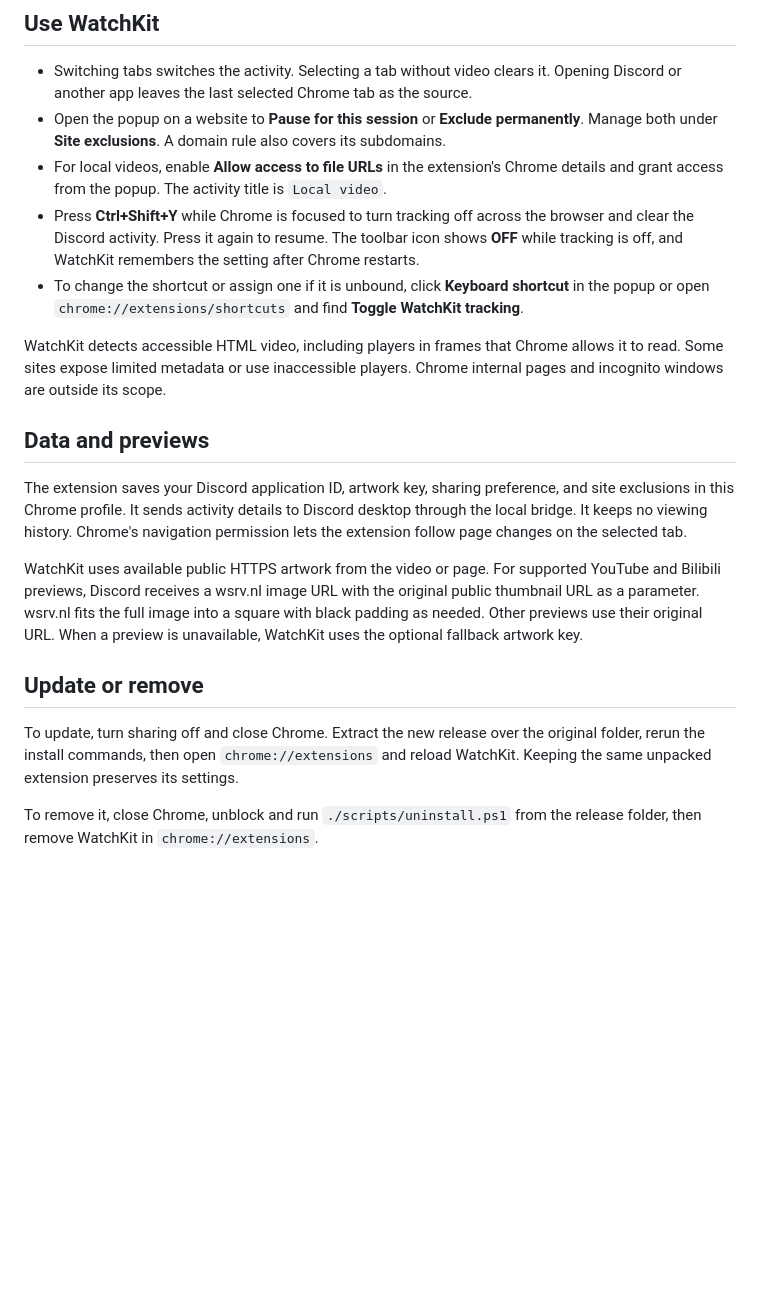
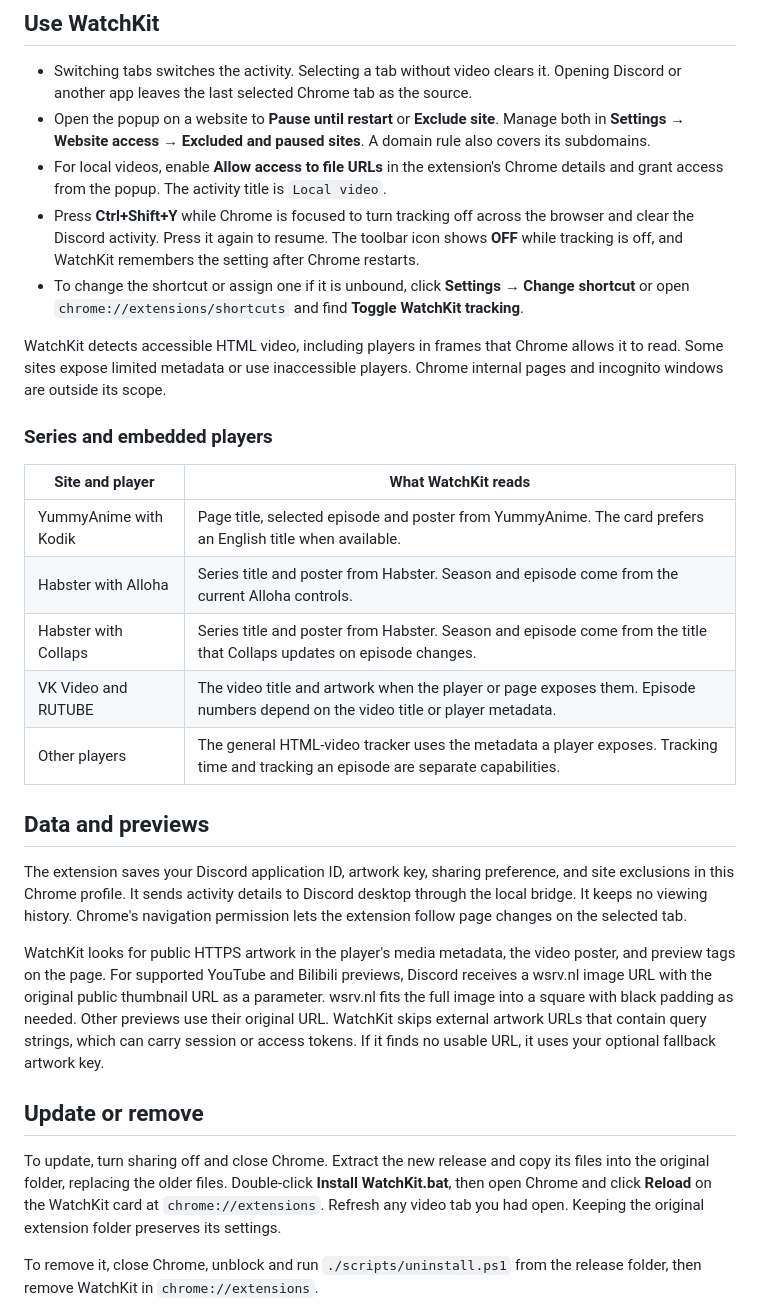
Before and after one commit to smilekritik/browser-watchkit, a Markdown page: README.md, the part around one of its changes. Rendered like a GitHub page; blank space fills up the shorter version.

```diff
--- a/README.md
+++ b/README.md
@@ -53,22 +53,32 @@ The Application ID is the public numeric identifier. For optional fallback artwo
 ## Use WatchKit
 
 - Switching tabs switches the activity. Selecting a tab without video clears it. Opening Discord or another app leaves the last selected Chrome tab as the source.
-- Open the popup on a website to **Pause for this session** or **Exclude permanently**. Manage both under **Site exclusions**. A domain rule also covers its subdomains.
+- Open the popup on a website to **Pause until restart** or **Exclude site**. Manage both in **Settings → Website access → Excluded and paused sites**. A domain rule also covers its subdomains.
 - For local videos, enable **Allow access to file URLs** in the extension's Chrome details and grant access from the popup. The activity title is `Local video`.
 - Press **Ctrl+Shift+Y** while Chrome is focused to turn tracking off across the browser and clear the Discord activity. Press it again to resume. The toolbar icon shows **OFF** while tracking is off, and WatchKit remembers the setting after Chrome restarts.
-- To change the shortcut or assign one if it is unbound, click **Keyboard shortcut** in the popup or open `chrome://extensions/shortcuts` and find **Toggle WatchKit tracking**.
+- To change the shortcut or assign one if it is unbound, click **Settings → Change shortcut** or open `chrome://extensions/shortcuts` and find **Toggle WatchKit tracking**.
 
 WatchKit detects accessible HTML video, including players in frames that Chrome allows it to read. Some sites expose limited metadata or use inaccessible players. Chrome internal pages and incognito windows are outside its scope.
+
+### Series and embedded players
+
+| Site and player | What WatchKit reads |
+| --- | --- |
+| YummyAnime with Kodik | Page title, selected episode and poster from YummyAnime. The card prefers an English title when available. |
+| Habster with Alloha | Series title and poster from Habster. Season and episode come from the current Alloha controls. |
+| Habster with Collaps | Series title and poster from Habster. Season and episode come from the title that Collaps updates on episode changes. |
+| VK Video and RUTUBE | The video title and artwork when the player or page exposes them. Episode numbers depend on the video title or player metadata. |
+| Other players | The general HTML-video tracker uses the metadata a player exposes. Tracking time and tracking an episode are separate capabilities. |
 
 ## Data and previews
 
 The extension saves your Discord application ID, artwork key, sharing preference, and site exclusions in this Chrome profile. It sends activity details to Discord desktop through the local bridge. It keeps no viewing history. Chrome's navigation permission lets the extension follow page changes on the selected tab.
 
-WatchKit uses available public HTTPS artwork from the video or page. For supported YouTube and Bilibili previews, Discord receives a wsrv.nl image URL with the original public thumbnail URL as a parameter. wsrv.nl fits the full image into a square with black padding as needed. Other previews use their original URL. When a preview is unavailable, WatchKit uses the optional fallback artwork key.
+WatchKit looks for public HTTPS artwork in the player's media metadata, the video poster, and preview tags on the page. For supported YouTube and Bilibili previews, Discord receives a wsrv.nl image URL with the original public thumbnail URL as a parameter. wsrv.nl fits the full image into a square with black padding as needed. Other previews use their original URL. WatchKit skips external artwork URLs that contain query strings, which can carry session or access tokens. If it finds no usable URL, it uses your optional fallback artwork key.
 
 ## Update or remove
 
-To update, turn sharing off and close Chrome. Extract the new release over the original folder, rerun the install commands, then open `chrome://extensions` and reload WatchKit. Keeping the same unpacked extension preserves its settings.
+To update, turn sharing off and close Chrome. Extract the new release and copy its files into the original folder, replacing the older files. Double-click **Install WatchKit.bat**, then open Chrome and click **Reload** on the WatchKit card at `chrome://extensions`. Refresh any video tab you had open. Keeping the original extension folder preserves its settings.
 
 To remove it, close Chrome, unblock and run `./scripts/uninstall.ps1` from the release folder, then remove WatchKit in `chrome://extensions`.
 
```
Also changed, not shown: other parts of README.md (+24 -14 lines), docs/screenshots/chrome-settings.png, 17 other files.
